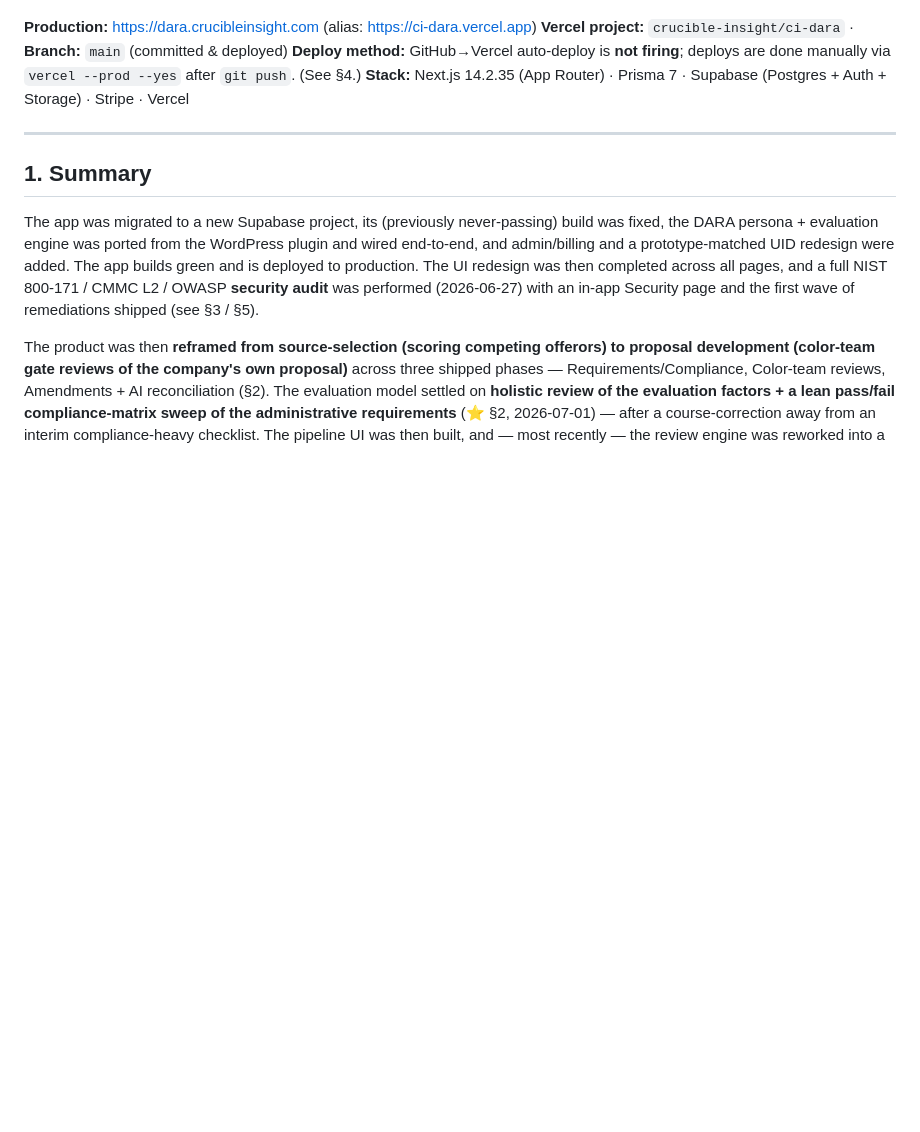
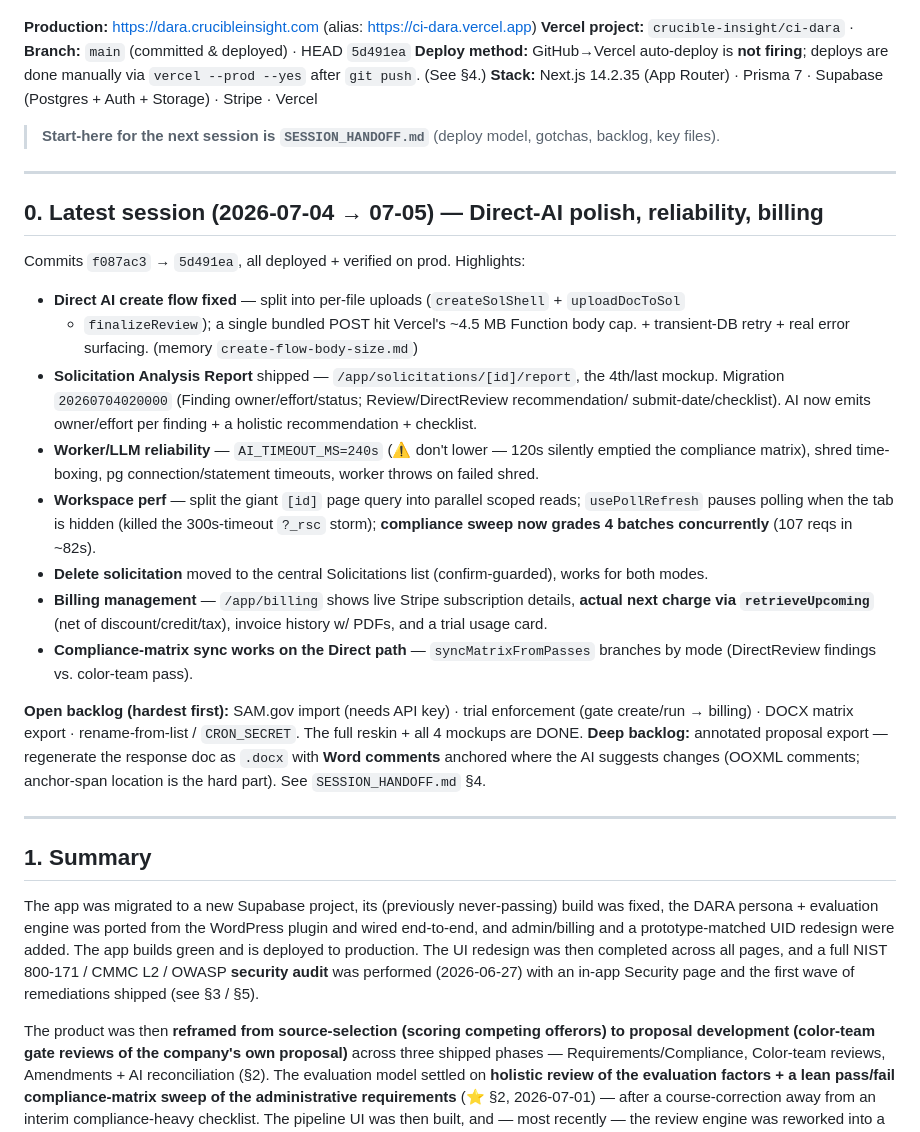
Before and after one commit to nzgq4j/ci-dara, a Markdown page: BUILD_STATUS.md, the part around one of its changes. GitHub-like rendering; blank space fills up the shorter version.

```diff
--- a/BUILD_STATUS.md
+++ b/BUILD_STATUS.md
@@ -4,8 +4,39 @@ _Last updated: 2026-07-03_
 
 **Production:** https://dara.crucibleinsight.com (alias: https://ci-dara.vercel.app)
-**Vercel project:** `crucible-insight/ci-dara` · **Branch:** `main` (committed & deployed)
+**Vercel project:** `crucible-insight/ci-dara` · **Branch:** `main` (committed & deployed) · HEAD `5d491ea`
 **Deploy method:** GitHub→Vercel auto-deploy is **not firing**; deploys are done manually via `vercel --prod --yes` after `git push`. (See §4.)
 **Stack:** Next.js 14.2.35 (App Router) · Prisma 7 · Supabase (Postgres + Auth + Storage) · Stripe · Vercel
+
+> **Start-here for the next session is `SESSION_HANDOFF.md`** (deploy model, gotchas, backlog, key files).
+
+---
+
+## 0. Latest session (2026-07-04 → 07-05) — Direct-AI polish, reliability, billing
+
+Commits `f087ac3` → `5d491ea`, all deployed + verified on prod. Highlights:
+
+- **Direct AI create flow fixed** — split into per-file uploads (`createSolShell` + `uploadDocToSol`
+  + `finalizeReview`); a single bundled POST hit Vercel's ~4.5 MB Function body cap. + transient-DB
+  retry + real error surfacing. (memory `create-flow-body-size.md`)
+- **Solicitation Analysis Report** shipped — `/app/solicitations/[id]/report`, the 4th/last mockup.
+  Migration `20260704020000` (Finding owner/effort/status; Review/DirectReview recommendation/
+  submit-date/checklist). AI now emits owner/effort per finding + a holistic recommendation + checklist.
+- **Worker/LLM reliability** — `AI_TIMEOUT_MS=240s` (⚠️ don't lower — 120s silently emptied the
+  compliance matrix), shred time-boxing, pg connection/statement timeouts, worker throws on failed shred.
+- **Workspace perf** — split the giant `[id]` page query into parallel scoped reads; `usePollRefresh`
+  pauses polling when the tab is hidden (killed the 300s-timeout `?_rsc` storm); **compliance sweep now
+  grades 4 batches concurrently** (107 reqs in ~82s).
+- **Delete solicitation** moved to the central Solicitations list (confirm-guarded), works for both modes.
+- **Billing management** — `/app/billing` shows live Stripe subscription details, **actual next charge
+  via `retrieveUpcoming`** (net of discount/credit/tax), invoice history w/ PDFs, and a trial usage card.
+- **Compliance-matrix sync works on the Direct path** — `syncMatrixFromPasses` branches by mode
+  (DirectReview findings vs. color-team pass).
+
+**Open backlog (hardest first):** SAM.gov import (needs API key) · trial enforcement (gate create/run →
+billing) · DOCX matrix export · rename-from-list / `CRON_SECRET`. The full reskin + all 4 mockups are DONE.
+**Deep backlog:** annotated proposal export — regenerate the response doc as `.docx` with **Word
+comments** anchored where the AI suggests changes (OOXML comments; anchor-span location is the hard part).
+See `SESSION_HANDOFF.md` §4.
 
 ---
 
```
Also changed, not shown: other parts of BUILD_STATUS.md (+1 -1 lines), SESSION_HANDOFF.md (+116 -105 lines).
